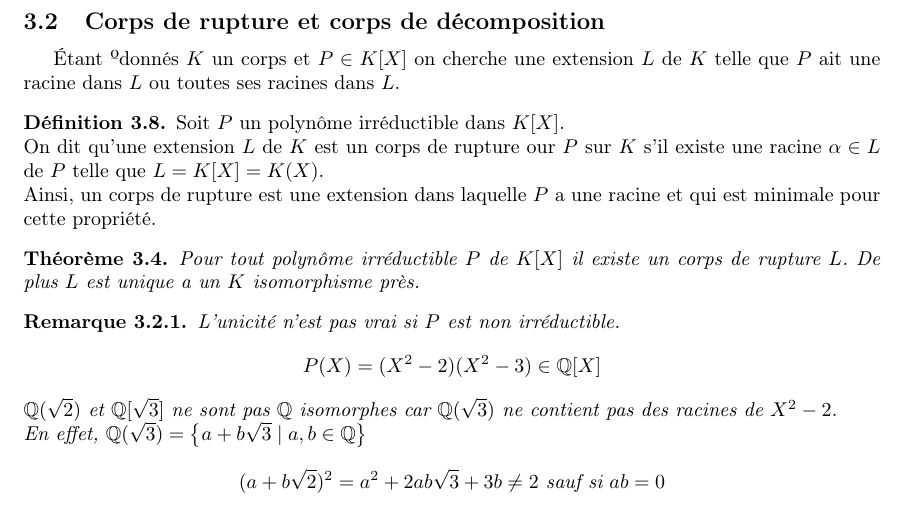
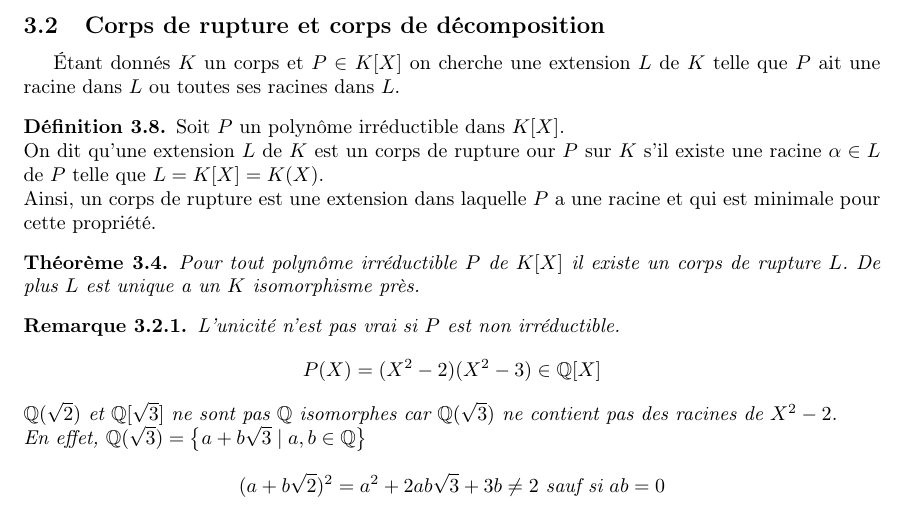
Before and after one commit to Yag000/algebre-II-notes, a LaTeX document (algebre-II-notes.tex, which reads contents/corps/rupture.tex): part of page 19 of 20, cut so that both start at the same text. Compiled offline with pdfLaTeX.

Commit message:
fix: small typo

```diff
--- a/contents/corps/rupture.tex
+++ b/contents/corps/rupture.tex
@@ -1,6 +1,6 @@
 \subsection{Corps de rupture et corps de décomposition}
 
-Étant ºdonnés $K$ un corps et $P\in K[X]$ on cherche une extension $L$ de $K$ telle que $P$ ait une racine dans $L$ ou toutes ses racines dans $L$.
+Étant donnés $K$ un corps et $P\in K[X]$ on cherche une extension $L$ de $K$ telle que $P$ ait une racine dans $L$ ou toutes ses racines dans $L$.
 
 
 
```
